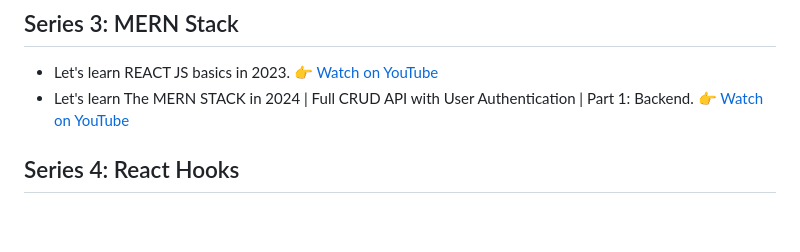
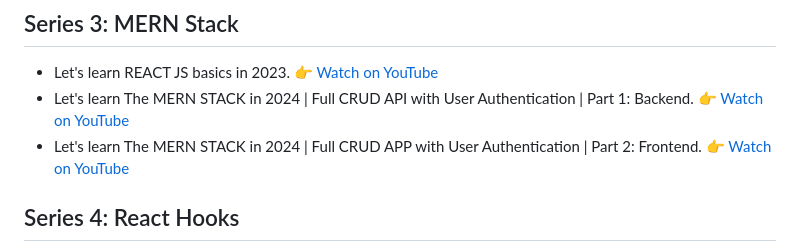
Before and after one commit to JonVadar/YouTube_videos, a Markdown page: README.md, the part around the change. Drawn GitHub-style; blank space fills up the shorter version.

```diff
--- a/README.md
+++ b/README.md
@@ -33,6 +33,7 @@ Thanks for visiting this repo 😀
 
 - Let's learn REACT JS basics in 2023. 👉 [Watch on YouTube](https://youtu.be/R7TDoF7JaQA?si=cxqqqodNa3bosNcv)
 - Let's learn The MERN STACK in 2024 | Full CRUD API with User Authentication | Part 1: Backend. 👉 [Watch on YouTube](https://youtu.be/rAOuOcXz81E?si=_hAR6ExUouj9els3)
+- Let's learn The MERN STACK in 2024 | Full CRUD APP with User Authentication | Part 2: Frontend. 👉 [Watch on YouTube]()
 
 ## Series 4: React Hooks
 
```
